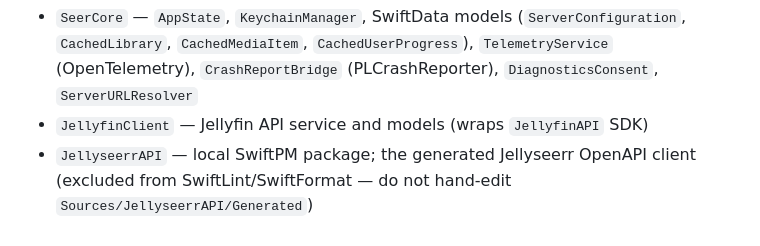
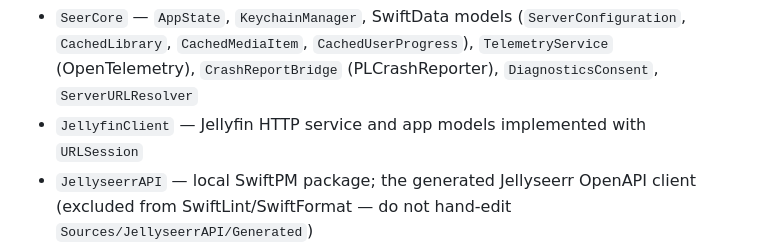
Before and after one commit to cedricziel/seer-app, a Markdown page: CLAUDE.md, the part around the change. Drawn GitHub-style.

Commit message:
docs(client): describe the current Jellyfin HTTP implementation

```diff
--- a/CLAUDE.md
+++ b/CLAUDE.md
@@ -87,7 +87,7 @@ CI/Release builds expect `Config/Secrets.xcconfig` — locally copy from
   (`ServerConfiguration`, `CachedLibrary`, `CachedMediaItem`, `CachedUserProgress`),
   `TelemetryService` (OpenTelemetry), `CrashReportBridge` (PLCrashReporter),
   `DiagnosticsConsent`, `ServerURLResolver`
-- `JellyfinClient` — Jellyfin API service and models (wraps `JellyfinAPI` SDK)
+- `JellyfinClient` — Jellyfin HTTP service and app models implemented with `URLSession`
 - `JellyseerrAPI` — local SwiftPM package; the generated Jellyseerr OpenAPI
   client (excluded from SwiftLint/SwiftFormat — do not hand-edit
   `Sources/JellyseerrAPI/Generated`)
```
